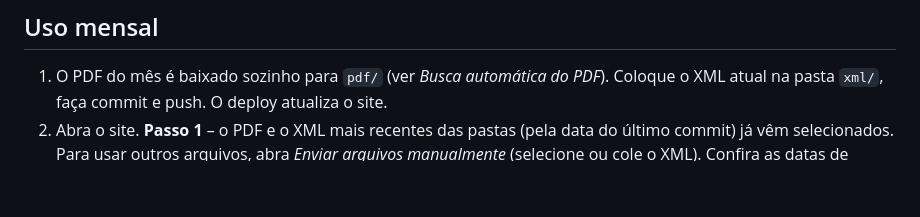
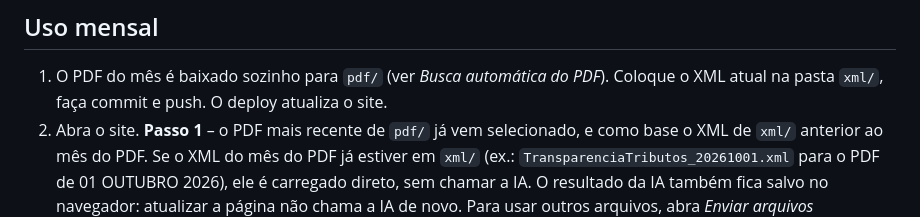
Before and after one commit to imextecnologia/tributacao, a Markdown page: README.md, the part around the change. Drawn GitHub-style; blank space fills up the shorter version.

Commit message:
Carrega o XML do mês se já existir em xml/ e guarda o resultado da IA no navegador
Co-Authored-By: Claude Opus 5.5 <noreply@anthropic.com>

```diff
--- a/README.md
+++ b/README.md
@@ -14,7 +14,9 @@ Tudo roda no navegador; nenhum servidor próprio é necessário.
 ## Uso mensal
 
 1. O PDF do mês é baixado sozinho para `pdf/` (ver *Busca automática do PDF*). Coloque o XML atual na pasta `xml/`, faça commit e push. O deploy atualiza o site.
-2. Abra o site. **Passo 1** – o PDF e o XML mais recentes das pastas (pela data do último commit) já vêm selecionados.
+2. Abra o site. **Passo 1** – o PDF mais recente de `pdf/` já vem selecionado, e como base o XML de `xml/` anterior ao mês do PDF.
+   Se o XML do mês do PDF já estiver em `xml/` (ex.: `TransparenciaTributos_20261001.xml` para o PDF de 01 OUTUBRO 2026),
+   ele é carregado direto, sem chamar a IA. O resultado da IA também fica salvo no navegador: atualizar a página não chama a IA de novo.
    Para usar outros arquivos, abra *Enviar arquivos manualmente* (selecione ou cole o XML). Confira as datas de vigência
    (a data de início é preenchida automaticamente com a "Referência" do PDF).
 3. Clique em **Extrair valores do PDF com IA**.
```
